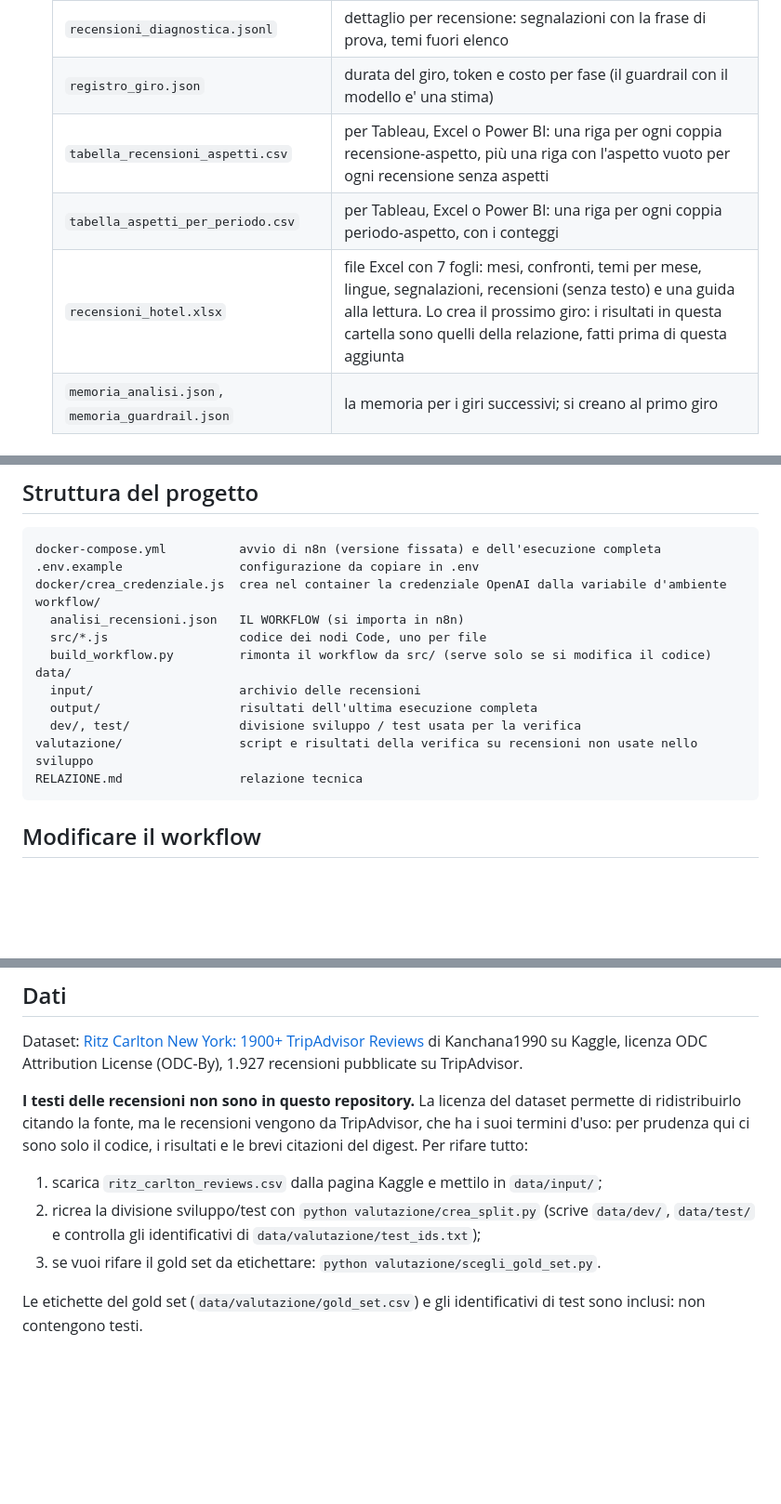
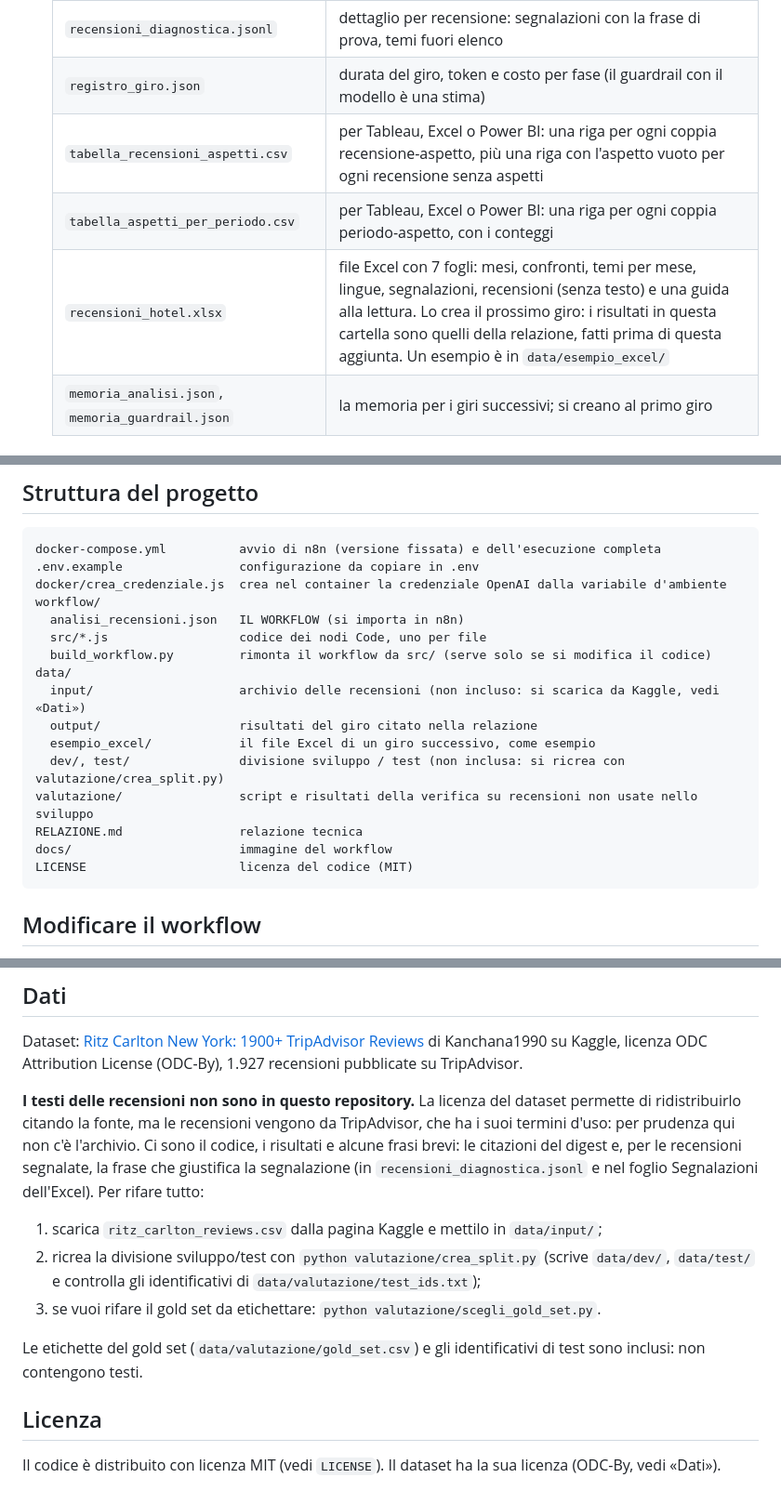
Before and after one commit to aletafuro/recensioni-hotel-n8n, a Markdown page: README.md, 3 parts joined by grey strips. Shown at 93% size. Rendered like a GitHub page; blank space fills up the shorter version.

````diff
--- a/README.md
+++ b/README.md
@@ -51,10 +62,10 @@ Dalla cartella del progetto:
    | `digest.md` | testo per la direzione |
    | `esecuzione.json` | diagnostica: anomalie del file, guardrail, ritentativi, verifiche del digest |
    | `recensioni_diagnostica.jsonl` | dettaglio per recensione: segnalazioni con la frase di prova, temi fuori elenco |
-   | `registro_giro.json` | durata del giro, token e costo per fase (il guardrail con il modello e' una stima) |
+   | `registro_giro.json` | durata del giro, token e costo per fase (il guardrail con il modello è una stima) |
    | `tabella_recensioni_aspetti.csv` | per Tableau, Excel o Power BI: una riga per ogni coppia recensione-aspetto, più una riga con l'aspetto vuoto per ogni recensione senza aspetti |
    | `tabella_aspetti_per_periodo.csv` | per Tableau, Excel o Power BI: una riga per ogni coppia periodo-aspetto, con i conteggi |
-   | `recensioni_hotel.xlsx` | file Excel con 7 fogli: mesi, confronti, temi per mese, lingue, segnalazioni, recensioni (senza testo) e una guida alla lettura. Lo crea il prossimo giro: i risultati in questa cartella sono quelli della relazione, fatti prima di questa aggiunta |
+   | `recensioni_hotel.xlsx` | file Excel con 7 fogli: mesi, confronti, temi per mese, lingue, segnalazioni, recensioni (senza testo) e una guida alla lettura. Lo crea il prossimo giro: i risultati in questa cartella sono quelli della relazione, fatti prima di questa aggiunta. Un esempio è in `data/esempio_excel/` |
    | `memoria_analisi.json`, `memoria_guardrail.json` | la memoria per i giri successivi; si creano al primo giro |
 
 ### Elenco fisso degli aspetti
@@ -179,11 +192,14 @@ workflow/
   src/*.js                  codice dei nodi Code, uno per file
   build_workflow.py         rimonta il workflow da src/ (serve solo se si modifica il codice)
 data/
-  input/                    archivio delle recensioni
-  output/                   risultati dell'ultima esecuzione completa
-  dev/, test/               divisione sviluppo / test usata per la verifica
+  input/                    archivio delle recensioni (non incluso: si scarica da Kaggle, vedi «Dati»)
+  output/                   risultati del giro citato nella relazione
+  esempio_excel/            il file Excel di un giro successivo, come esempio
+  dev/, test/               divisione sviluppo / test (non inclusa: si ricrea con valutazione/crea_split.py)
 valutazione/                script e risultati della verifica su recensioni non usate nello sviluppo
 RELAZIONE.md                relazione tecnica
+docs/                       immagine del workflow
+LICENSE                     licenza del codice (MIT)
 ```
 
 ## Modificare il workflow
@@ -200,10 +216,14 @@ e lo si rilancia: a ogni avvio il container reimporta il workflow aggiornato. Ch
 
 Dataset: [Ritz Carlton New York: 1900+ TripAdvisor Reviews](https://www.kaggle.com/datasets/kanchana1990/ritz-carlton-ny-2k-tripadvisor-reviews) di Kanchana1990 su Kaggle, licenza ODC Attribution License (ODC-By), 1.927 recensioni pubblicate su TripAdvisor.
 
-**I testi delle recensioni non sono in questo repository.** La licenza del dataset permette di ridistribuirlo citando la fonte, ma le recensioni vengono da TripAdvisor, che ha i suoi termini d'uso: per prudenza qui ci sono solo il codice, i risultati e le brevi citazioni del digest. Per rifare tutto:
+**I testi delle recensioni non sono in questo repository.** La licenza del dataset permette di ridistribuirlo citando la fonte, ma le recensioni vengono da TripAdvisor, che ha i suoi termini d'uso: per prudenza qui non c'è l'archivio. Ci sono il codice, i risultati e alcune frasi brevi: le citazioni del digest e, per le recensioni segnalate, la frase che giustifica la segnalazione (in `recensioni_diagnostica.jsonl` e nel foglio Segnalazioni dell'Excel). Per rifare tutto:
 
 1. scarica `ritz_carlton_reviews.csv` dalla pagina Kaggle e mettilo in `data/input/`;
 2. ricrea la divisione sviluppo/test con `python valutazione/crea_split.py` (scrive `data/dev/`, `data/test/` e controlla gli identificativi di `data/valutazione/test_ids.txt`);
 3. se vuoi rifare il gold set da etichettare: `python valutazione/scegli_gold_set.py`.
 
 Le etichette del gold set (`data/valutazione/gold_set.csv`) e gli identificativi di test sono inclusi: non contengono testi.
+
+## Licenza
+
+Il codice è distribuito con licenza MIT (vedi `LICENSE`). Il dataset ha la sua licenza (ODC-By, vedi «Dati»).
````
Also changed, not shown: other parts of README.md (+13 -0 lines), docs/workflow_n8n.png (added), 2 other files.
